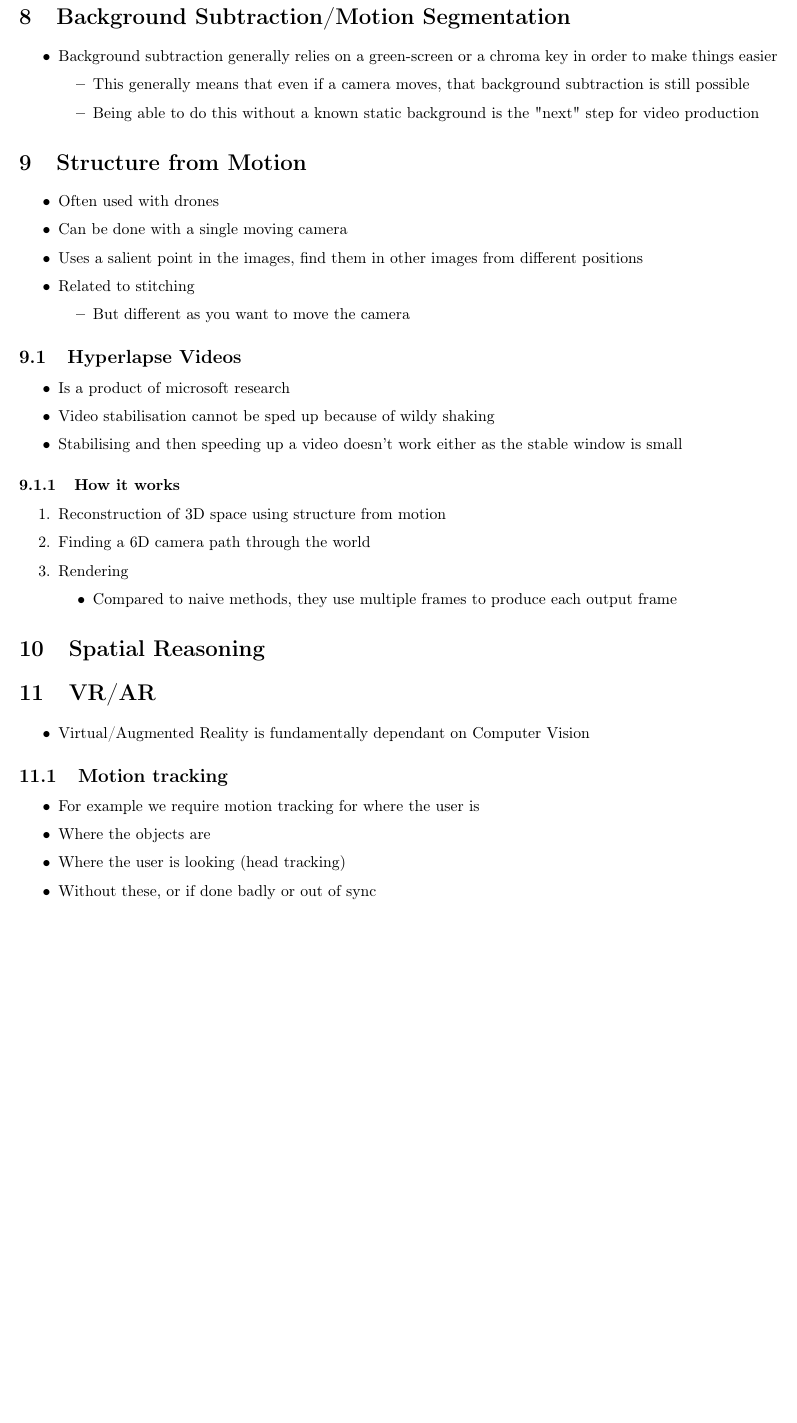
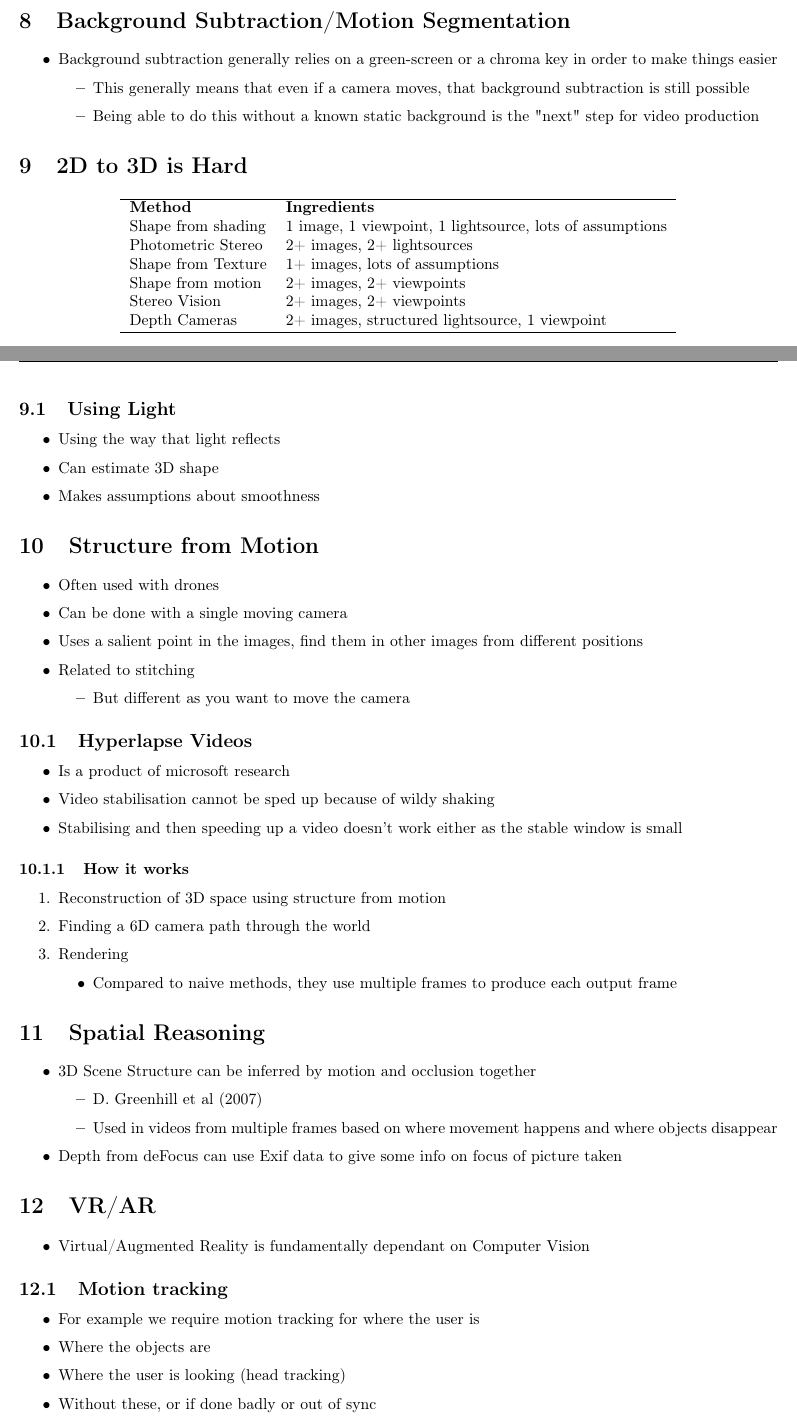
Before and after one commit to SirSharpest/Computer-re-Vision, a LaTeX document (compvis.tex): part of page 9 of 9 before the commit and two parts of pages 8 and 9 of 10 after it, the two joined at a grey line, cut so that both start at the same text, the shorter picture padded with empty space. Compiled offline with pdfLaTeX.

Commit message:
Final pre-exam commit

```diff
--- a/compvis.tex
+++ b/compvis.tex
@@ -438,8 +451,32 @@
 \end{itemize}
 \end{itemize}
 
+\section{2D to 3D is Hard}
+\label{sec-9}
+\begin{center}
+\begin{tabular}{ll}
+\hline
+\textbf{Method} & \textbf{Ingredients}\\
+Shape from shading & 1 image, 1 viewpoint, 1 lightsource, lots of assumptions\\
+Photometric Stereo & 2+ images, 2+ lightsources\\
+Shape from Texture & 1+ images, lots of assumptions\\
+Shape from motion & 2+ images, 2+ viewpoints\\
+Stereo Vision & 2+ images, 2+ viewpoints\\
+Depth Cameras & 2+ images, structured lightsource, 1 viewpoint\\
+\hline
+\end{tabular}
+\end{center}
+
+\subsection{Using Light}
+\label{sec-9-1}
+\begin{itemize}
+\item Using the way that light reflects
+\item Can estimate 3D shape
+\item Makes assumptions about smoothness
+\end{itemize}
+
 \section{Structure from Motion}
-\label{sec-9}
+\label{sec-10}
 \begin{itemize}
 \item Often used with drones
 \item Can be done with a single moving camera
@@ -452,14 +489,14 @@
 
 
 \subsection{Hyperlapse Videos}
-\label{sec-9-1}
+\label{sec-10-1}
 \begin{itemize}
 \item Is a product of microsoft research
 \item Video stabilisation cannot be sped up because of wildy shaking
 \item Stabilising and then speeding up a video doesn't work either as the stable window is small
 \end{itemize}
 \subsubsection{How it works}
-\label{sec-9-1-1}
+\label{sec-10-1-1}
 \begin{enumerate}
 \item Reconstruction of 3D space using structure from motion
 \item Finding a 6D camera path through the world
@@ -470,15 +507,23 @@
 \end{enumerate}
 
 \section{Spatial Reasoning}
-\label{sec-10}
+\label{sec-11}
+\begin{itemize}
+\item 3D Scene Structure can be inferred by motion and occlusion together
+\begin{itemize}
+\item D. Greenhill et al (2007)
+\item Used in videos from multiple frames based on where movement happens and where objects disappear
+\end{itemize}
+\item Depth from deFocus can use Exif data to give some info on focus of picture taken
+\end{itemize}
 
 \section{VR/AR}
-\label{sec-11}
+\label{sec-12}
 \begin{itemize}
 \item Virtual/Augmented Reality is fundamentally dependant on Computer Vision
 \end{itemize}
 \subsection{Motion tracking}
-\label{sec-11-1}
+\label{sec-12-1}
 \begin{itemize}
 \item For example we require motion tracking for where the user is
 \item Where the objects are
```
Also changed, not shown: compvis.pdf, compvis.tex (21 more changed lines), 1 other file.
